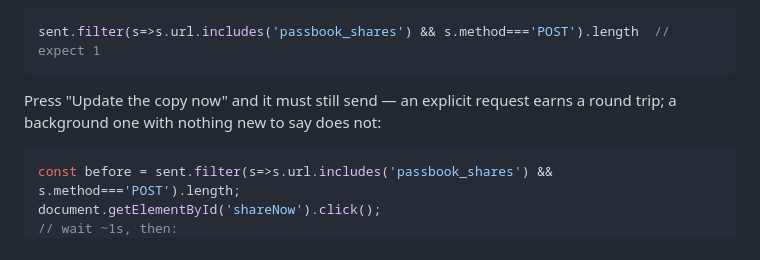
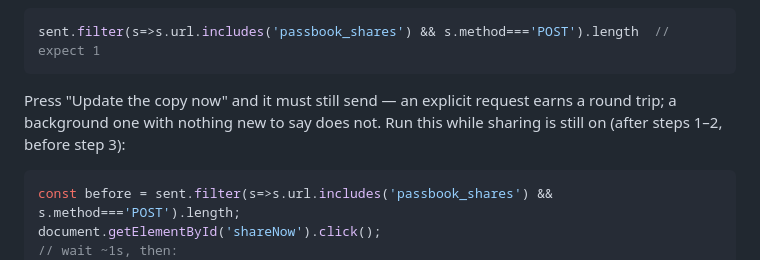
Before and after one commit to ttrng3/passbook, a Markdown page: verification/sharing.md, the part around the change. GitHub-like rendering.

Commit message:
Sharing protocol: say when the explicit-update check runs
Co-Authored-By: Claude Opus 5.5 <noreply@anthropic.com>

````diff
--- a/verification/sharing.md
+++ b/verification/sharing.md
@@ -154,7 +154,8 @@ why it survived. It makes one now:
 sent.filter(s=>s.url.includes('passbook_shares') && s.method==='POST').length  // expect 1
 ```
 Press "Update the copy now" and it must still send — an explicit request earns
-a round trip; a background one with nothing new to say does not:
+a round trip; a background one with nothing new to say does not. Run this while
+sharing is still on (after steps 1–2, before step 3):
 
 ```js
 const before = sent.filter(s=>s.url.includes('passbook_shares') && s.method==='POST').length;
````
